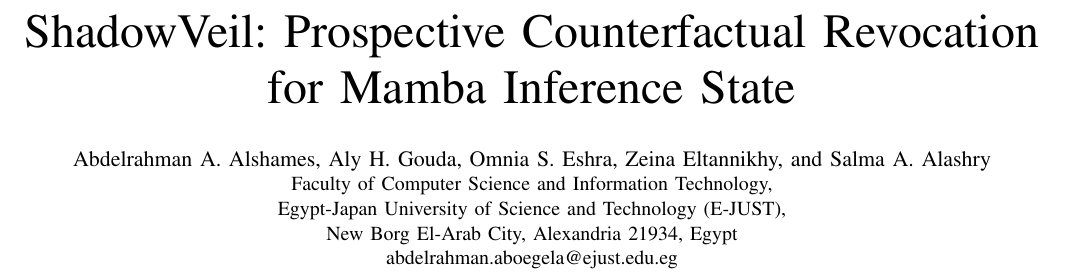
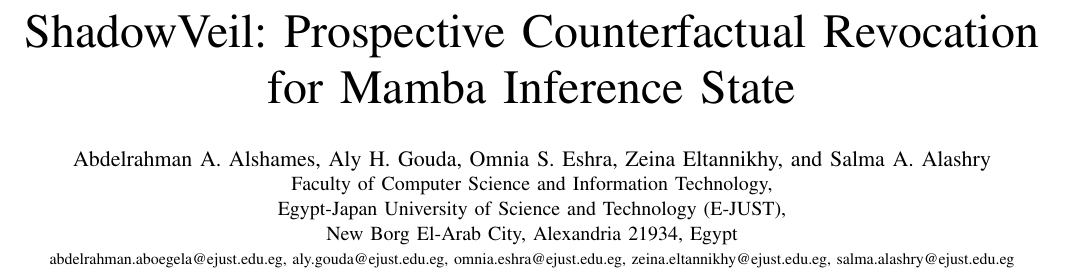
Before and after one commit to AbdelrahmanAboegela/ShadowVeil, a LaTeX paper (paper/shadowveil-paper.tex): part of page 1 of 6, cut so that both start at the same text. Compiled offline with pdfLaTeX.

Commit message:
Add coauthor emails to paper affiliation block

```diff
--- a/paper/shadowveil-paper.tex
+++ b/paper/shadowveil-paper.tex
@@ -22,7 +22,7 @@
 \IEEEauthorblockA{Faculty of Computer Science and Information Technology,\\
 Egypt-Japan University of Science and Technology (E-JUST),\\
 New Borg El-Arab City, Alexandria 21934, Egypt\\
-abdelrahman.aboegela@ejust.edu.eg}}
+{\footnotesize abdelrahman.aboegela@ejust.edu.eg, aly.gouda@ejust.edu.eg, omnia.eshra@ejust.edu.eg, zeina.eltannikhy@ejust.edu.eg, salma.alashry@ejust.edu.eg}}}
 
 \begin{document}
 \maketitle
```
Also changed, not shown: paper/shadowveil-paper.pdf.
